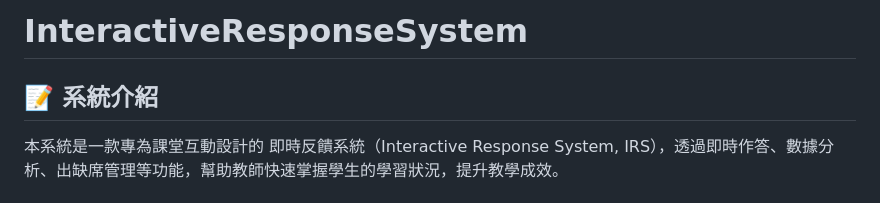
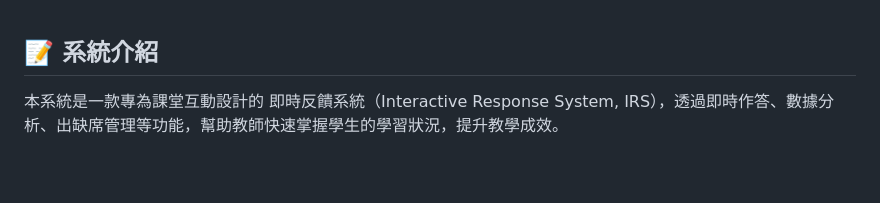
Before and after one commit to HinoSakura/InteractiveResponseSystem, a Markdown page: README.md, the part around the change. Drawn GitHub-style; blank space fills up the shorter version.

```diff
--- a/README.md
+++ b/README.md
@@ -1,6 +1,3 @@
-# InteractiveResponseSystem
-
-
 ## 📝 系統介紹
 
 本系統是一款專為課堂互動設計的 即時反饋系統（Interactive Response System, IRS），透過即時作答、數據分析、出缺席管理等功能，幫助教師快速掌握學生的學習狀況，提升教學成效。
```
